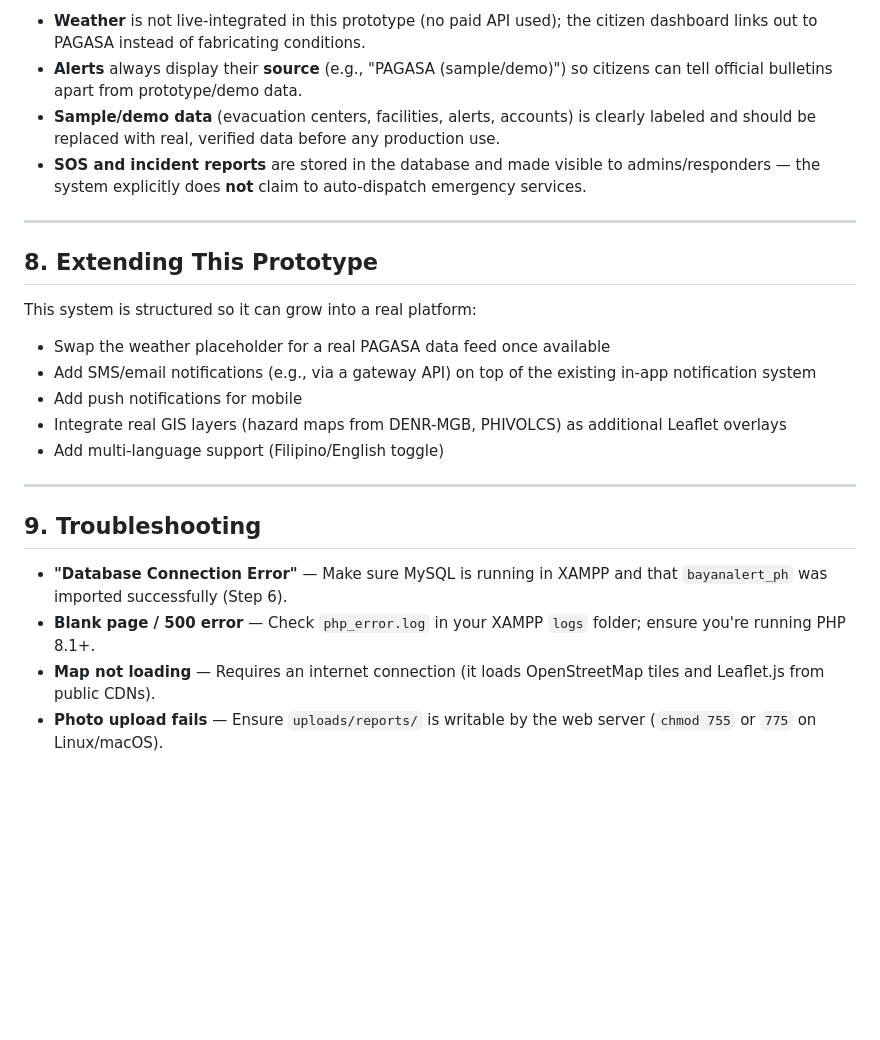
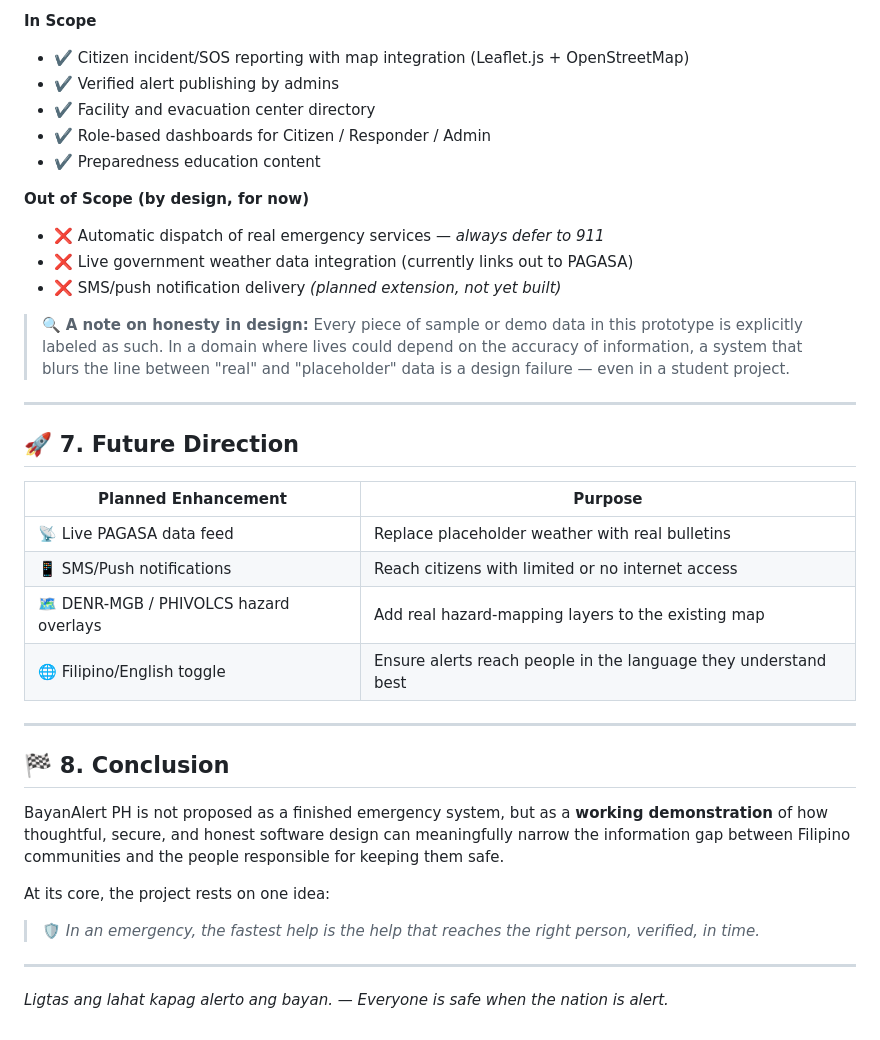
Before and after one commit to codebykenneth/bayanalert-ph, a Markdown page: README.md, the part around one of its changes. Rendered like a GitHub page; blank space fills up the shorter version.

```diff
--- a/README.md
+++ b/README.md
@@ -160,37 +86,40 @@ bayanalert-ph/
 
-- **Weather** is not live-integrated in this prototype (no paid API used); the
-  citizen dashboard links out to PAGASA instead of fabricating conditions.
-- **Alerts** always display their **source** (e.g., "PAGASA (sample/demo)")
-  so citizens can tell official bulletins apart from prototype/demo data.
-- **Sample/demo data** (evacuation centers, facilities, alerts, accounts) is
-  clearly labeled and should be replaced with real, verified data before any
-  production use.
-- **SOS and incident reports** are stored in the database and made visible to
-  admins/responders — the system explicitly does **not** claim to auto-dispatch
-  emergency services.
+**In Scope**
+- ✔️ Citizen incident/SOS reporting with map integration (Leaflet.js + OpenStreetMap)
+- ✔️ Verified alert publishing by admins
+- ✔️ Facility and evacuation center directory
+- ✔️ Role-based dashboards for Citizen / Responder / Admin
+- ✔️ Preparedness education content
+
+**Out of Scope (by design, for now)**
+- ❌ Automatic dispatch of real emergency services — *always defer to 911*
+- ❌ Live government weather data integration (currently links out to PAGASA)
+- ❌ SMS/push notification delivery *(planned extension, not yet built)*
+
+> 🔍 **A note on honesty in design:** Every piece of sample or demo data in this prototype is explicitly labeled as such. In a domain where lives could depend on the accuracy of information, a system that blurs the line between "real" and "placeholder" data is a design failure — even in a student project.
 
 ---
 
-## 8. Extending This Prototype
+## 🚀 7. Future Direction
 
-This system is structured so it can grow into a real platform:
-- Swap the weather placeholder for a real PAGASA data feed once available
-- Add SMS/email notifications (e.g., via a gateway API) on top of the existing
-  in-app notification system
-- Add push notifications for mobile
-- Integrate real GIS layers (hazard maps from DENR-MGB, PHIVOLCS) as additional
-  Leaflet overlays
-- Add multi-language support (Filipino/English toggle)
+| Planned Enhancement | Purpose |
+|---|---|
+| 📡 Live PAGASA data feed | Replace placeholder weather with real bulletins |
+| 📱 SMS/Push notifications | Reach citizens with limited or no internet access |
+| 🗺️ DENR-MGB / PHIVOLCS hazard overlays | Add real hazard-mapping layers to the existing map |
+| 🌐 Filipino/English toggle | Ensure alerts reach people in the language they understand best |
 
 ---
 
-## 9. Troubleshooting
+## 🏁 8. Conclusion
 
-- **"Database Connection Error"** — Make sure MySQL is running in XAMPP and
-  that `bayanalert_ph` was imported successfully (Step 6).
-- **Blank page / 500 error** — Check `php_error.log` in your XAMPP `logs`
-  folder; ensure you're running PHP 8.1+.
-- **Map not loading** — Requires an internet connection (it loads OpenStreetMap
-  tiles and Leaflet.js from public CDNs).
-- **Photo upload fails** — Ensure `uploads/reports/` is writable by the web
-  server (`chmod 755` or `775` on Linux/macOS).
+BayanAlert PH is not proposed as a finished emergency system, but as a **working demonstration** of how thoughtful, secure, and honest software design can meaningfully narrow the information gap between Filipino communities and the people responsible for keeping them safe.
+
+At its core, the project rests on one idea:
+
+> 🛡️ *In an emergency, the fastest help is the help that reaches the right person, verified, in time.*
+
+---
+
+*Ligtas ang lahat kapag alerto ang bayan.*
+*— Everyone is safe when the nation is alert.*
```
Also changed, not shown: other parts of README.md (+53 -127 lines).
